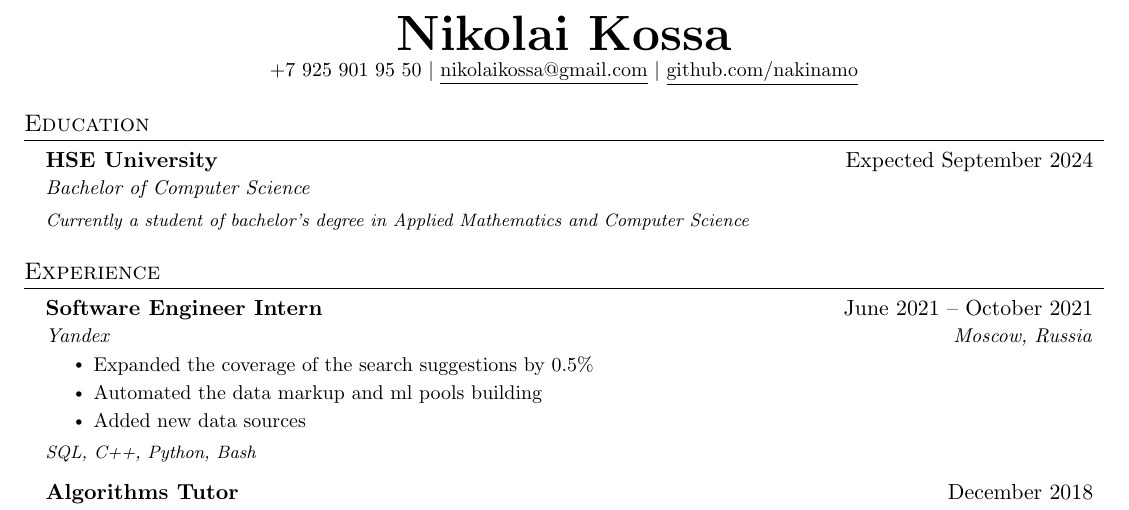
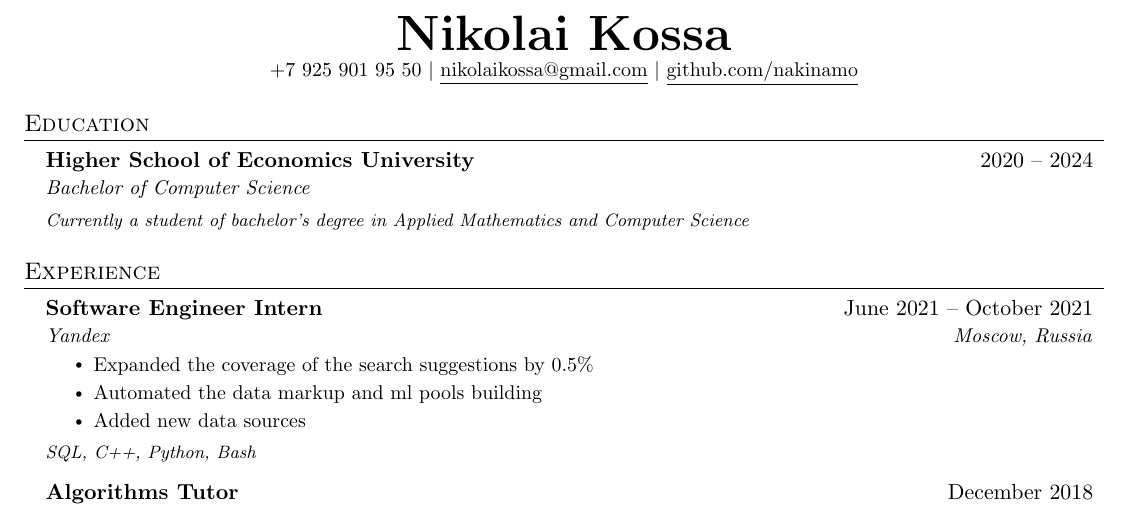
Before and after one commit to Nakinamo/CV, a LaTeX CV (CV/main.tex): part of the page, cut so that both start at the same text. Compiled offline with pdfLaTeX.

Commit message:
Update main.tex

```diff
--- a/CV/main.tex
+++ b/CV/main.tex
@@ -94,7 +94,7 @@
 \section{Education}
   \resumeSubHeadingListStart
     \resumeSubheading
-      {HSE University}{Expected September 2024}
+      {Higher School of Economics University}{2020 -- 2024}
       {Bachelor of Computer Science}{}
 
       ~\\\emph{\footnotesize Currently a student of bachelor’s degree in Applied Mathematics and Computer Science}
```
